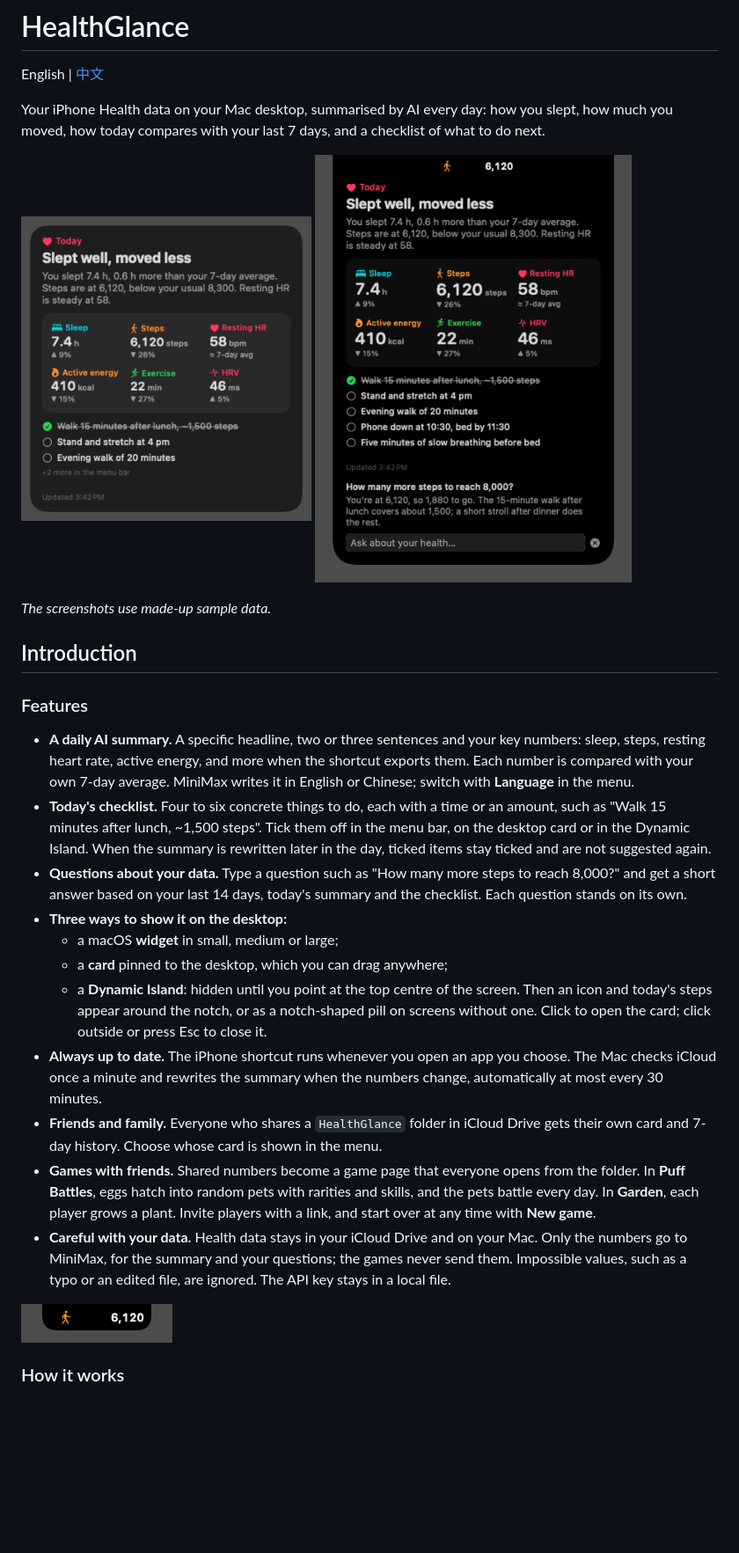
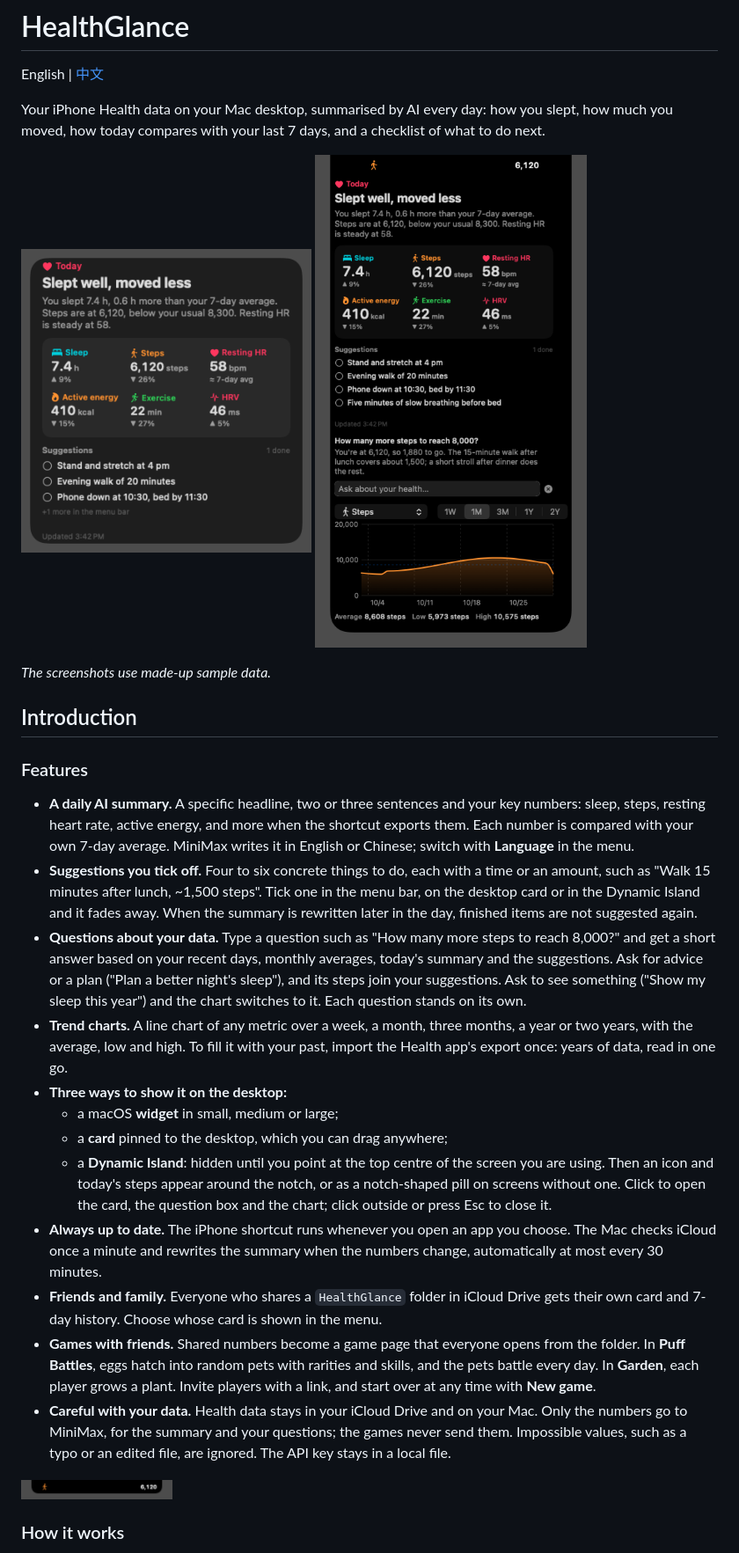
Before and after one commit to AlbertHX86/health-glance, a Markdown page: README.md, the part around one of its changes. Shown at 88% size. GitHub-like rendering; pictures changed too: docs/island-closed.png, docs/island.png, docs/widget-large-dark.png; blank space fills up the shorter version.

```diff
--- a/README.md
+++ b/README.md
@@ -16,12 +16,13 @@ Your iPhone Health data on your Mac desktop, summarised by AI every day: how you
 ### Features
 
 - **A daily AI summary.** A specific headline, two or three sentences and your key numbers: sleep, steps, resting heart rate, active energy, and more when the shortcut exports them. Each number is compared with your own 7-day average. MiniMax writes it in English or Chinese; switch with **Language** in the menu.
-- **Today's checklist.** Four to six concrete things to do, each with a time or an amount, such as "Walk 15 minutes after lunch, ~1,500 steps". Tick them off in the menu bar, on the desktop card or in the Dynamic Island. When the summary is rewritten later in the day, ticked items stay ticked and are not suggested again.
-- **Questions about your data.** Type a question such as "How many more steps to reach 8,000?" and get a short answer based on your last 14 days, today's summary and the checklist. Each question stands on its own.
+- **Suggestions you tick off.** Four to six concrete things to do, each with a time or an amount, such as "Walk 15 minutes after lunch, ~1,500 steps". Tick one in the menu bar, on the desktop card or in the Dynamic Island and it fades away. When the summary is rewritten later in the day, finished items are not suggested again.
+- **Questions about your data.** Type a question such as "How many more steps to reach 8,000?" and get a short answer based on your recent days, monthly averages, today's summary and the suggestions. Ask for advice or a plan ("Plan a better night's sleep"), and its steps join your suggestions. Ask to see something ("Show my sleep this year") and the chart switches to it. Each question stands on its own.
+- **Trend charts.** A line chart of any metric over a week, a month, three months, a year or two years, with the average, low and high. To fill it with your past, import the Health app's export once: years of data, read in one go.
 - **Three ways to show it on the desktop:**
   - a macOS **widget** in small, medium or large;
   - a **card** pinned to the desktop, which you can drag anywhere;
-  - a **Dynamic Island**: hidden until you point at the top centre of the screen. Then an icon and today's steps appear around the notch, or as a notch-shaped pill on screens without one. Click to open the card; click outside or press Esc to close it.
+  - a **Dynamic Island**: hidden until you point at the top centre of the screen you are using. Then an icon and today's steps appear around the notch, or as a notch-shaped pill on screens without one. Click to open the card, the question box and the chart; click outside or press Esc to close it.
 - **Always up to date.** The iPhone shortcut runs whenever you open an app you choose. The Mac checks iCloud once a minute and rewrites the summary when the numbers change, automatically at most every 30 minutes.
 - **Friends and family.** Everyone who shares a `HealthGlance` folder in iCloud Drive gets their own card and 7-day history. Choose whose card is shown in the menu.
 - **Games with friends.** Shared numbers become a game page that everyone opens from the folder. In **Puff Battles**, eggs hatch into random pets with rarities and skills, and the pets battle every day. In **Garden**, each player grows a plant. Invite players with a link, and start over at any time with **New game**.
```
Also changed, not shown: other parts of README.md (+13 -0 lines), README.zh-CN.md (+17 -3 lines), docs/island-closed-zh.png, docs/island-zh.png, docs/widget-large-dark-zh.png, 9 other files.
